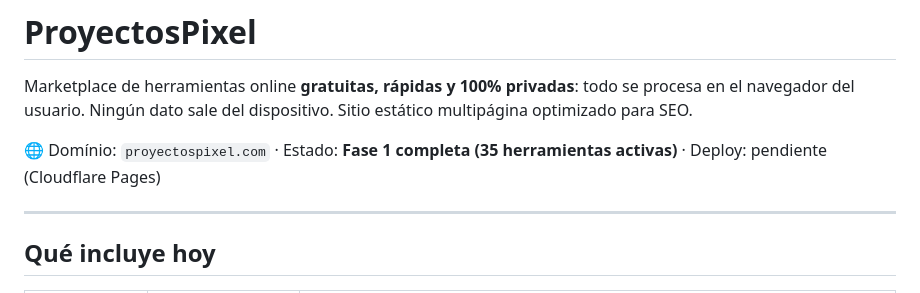
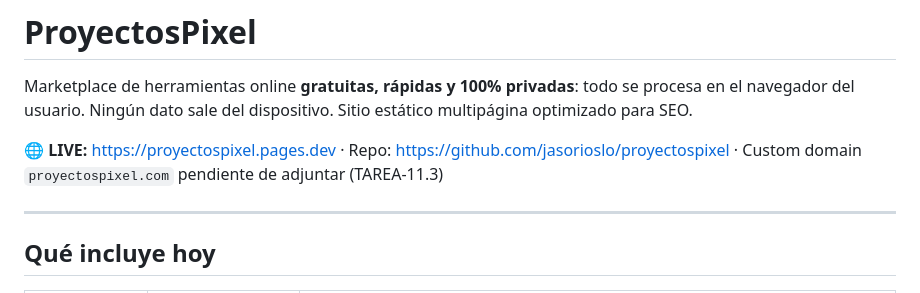
Before and after one commit to jasorioslo/proyectospixel, a Markdown page: README.md, the part around the change. GitHub-like rendering.

Commit message:
Docs: CHANGELOG/README/talks actualizados con live + deploy Cloudflare Pages

```diff
--- a/README.md
+++ b/README.md
@@ -2,7 +2,7 @@
 
 Marketplace de herramientas online **gratuitas, rápidas y 100% privadas**: todo se procesa en el navegador del usuario. Ningún dato sale del dispositivo. Sitio estático multipágina optimizado para SEO.
 
-🌐 Domínio: `proyectospixel.com` · Estado: **Fase 1 completa (35 herramientas activas)** · Deploy: pendiente (Cloudflare Pages)
+🌐 **LIVE:** https://proyectospixel.pages.dev · Repo: https://github.com/jasorioslo/proyectospixel · Custom domain `proyectospixel.com` pendiente de adjuntar (TAREA-11.3)
 
 ---
 
```
Also changed, not shown: CHANGELOG.md (+9 -0 lines), talks.md (+9 -23 lines).
